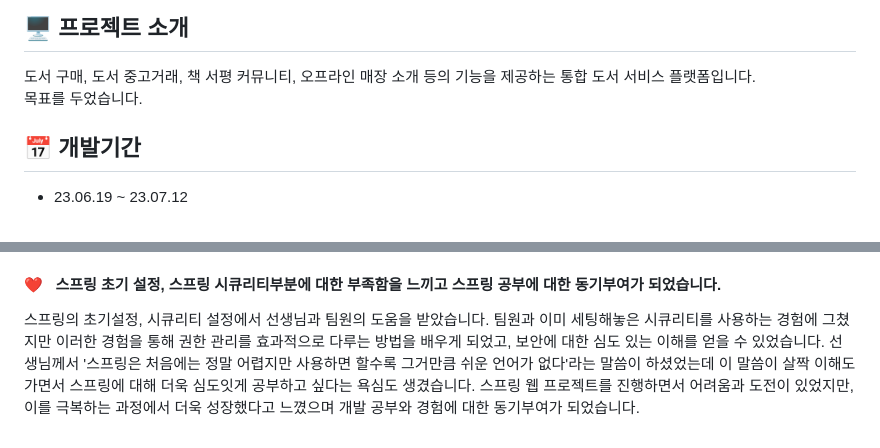
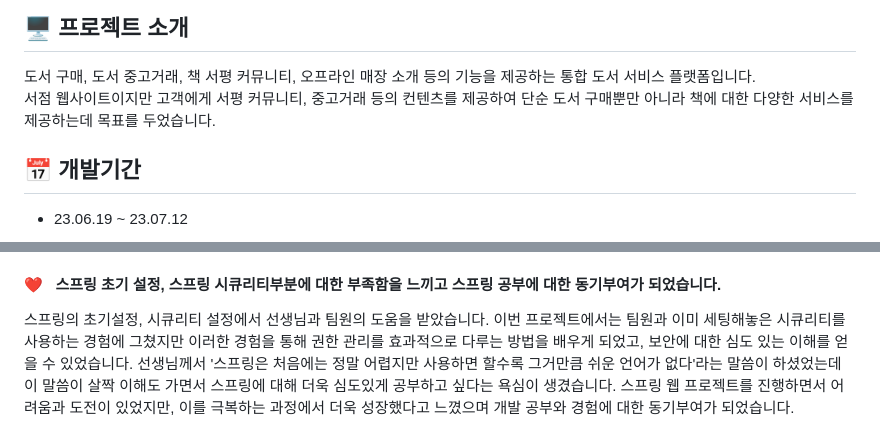
Before and after one commit to tnfladl9926/Bookbbang-Spring, a Markdown page: README.md, 2 parts joined by grey strips. GitHub-like rendering.

```diff
--- a/README.md
+++ b/README.md
@@ -4,7 +4,7 @@ JAVA와 스프링 MVC를 기반으로 구현한 프로젝트입니다.
 
 ## 🖥 프로젝트 소개
 도서 구매, 도서 중고거래, 책 서평 커뮤니티, 오프라인 매장 소개 등의 기능을 제공하는 통합 도서 서비스 플랫폼입니다.
-목표를 두었습니다.
+서점 웹사이트이지만 고객에게 서평 커뮤니티, 중고거래 등의 컨텐츠를 제공하여 단순 도서 구매뿐만 아니라 책에 대한 다양한 서비스를 제공하는데 목표를 두었습니다.
 <br/>
 
 
@@ -68,5 +68,5 @@ JAVA와 스프링 MVC를 기반으로 구현한 프로젝트입니다.
 #### :heart: &nbsp; 이론수업으로만 접했던 스프링mvc를 프로젝트에 사용하며 많이 연습하고 성장할 수 있었습니다.
 이론수업에서 배웠던 스프링 mvc가 어떤 구조로 이루어져 있는지, 각 구성요소들이 어떠한 역할을 하는지를 직접 사용해보며 더 깊이 이해할 수 있었습니다. 모델, 뷰, 컨트롤러가 각각 자신이 맡은 일만 하는 것이 서블릿과 비슷하면서도 서블릿보다 훨씬 편하다고 느꼈으며 코드의 길이도 서블릿에 비해 짧아지는 경험을 하였습니다. 또한 갑작스럽게 기능에 대한 요구사항이 변할 때도 훨씬 유연하게 대처할 수 있어 구현하는데 있어 시간을 절약할 수 있었습니다.
 #### :heart: &nbsp; 스프링 초기 설정, 스프링 시큐리티부분에 대한 부족함을 느끼고 스프링 공부에 대한 동기부여가 되었습니다.
-스프링의 초기설정, 시큐리티 설정에서 선생님과 팀원의 도움을 받았습니다. 팀원과 이미 세팅해놓은 시큐리티를 사용하는 경험에 그쳤지만 이러한 경험을 통해 권한 관리를 효과적으로 다루는 방법을 배우게 되었고, 보안에 대한 심도 있는 이해를 얻을 수 있었습니다. 선생님께서 '스프링은 처음에는 정말 어렵지만 사용하면 할수록 그거만큼 쉬운 언어가 없다'라는 말씀이 하셨었는데  이 말씀이 살짝 이해도 가면서 스프링에 대해 더욱 심도잇게 공부하고 싶다는 욕심도 생겼습니다. 스프링 웹 프로젝트를 진행하면서 어려움과 도전이 있었지만, 이를 극복하는 과정에서 더욱 성장했다고 느꼈으며 개발 공부와 경험에 대한 동기부여가 되었습니다.
+스프링의 초기설정, 시큐리티 설정에서 선생님과 팀원의 도움을 받았습니다. 이번 프로젝트에서는 팀원과 이미 세팅해놓은 시큐리티를 사용하는 경험에 그쳤지만 이러한 경험을 통해 권한 관리를 효과적으로 다루는 방법을 배우게 되었고, 보안에 대한 심도 있는 이해를 얻을 수 있었습니다. 선생님께서 '스프링은 처음에는 정말 어렵지만 사용하면 할수록 그거만큼 쉬운 언어가 없다'라는 말씀이 하셨었는데 이 말씀이 살짝 이해도 가면서 스프링에 대해 더욱 심도있게 공부하고 싶다는 욕심이 생겼습니다. 스프링 웹 프로젝트를 진행하면서 어려움과 도전이 있었지만, 이를 극복하는 과정에서 더욱 성장했다고 느꼈으며 개발 공부와 경험에 대한 동기부여가 되었습니다.
 <br/>
```
